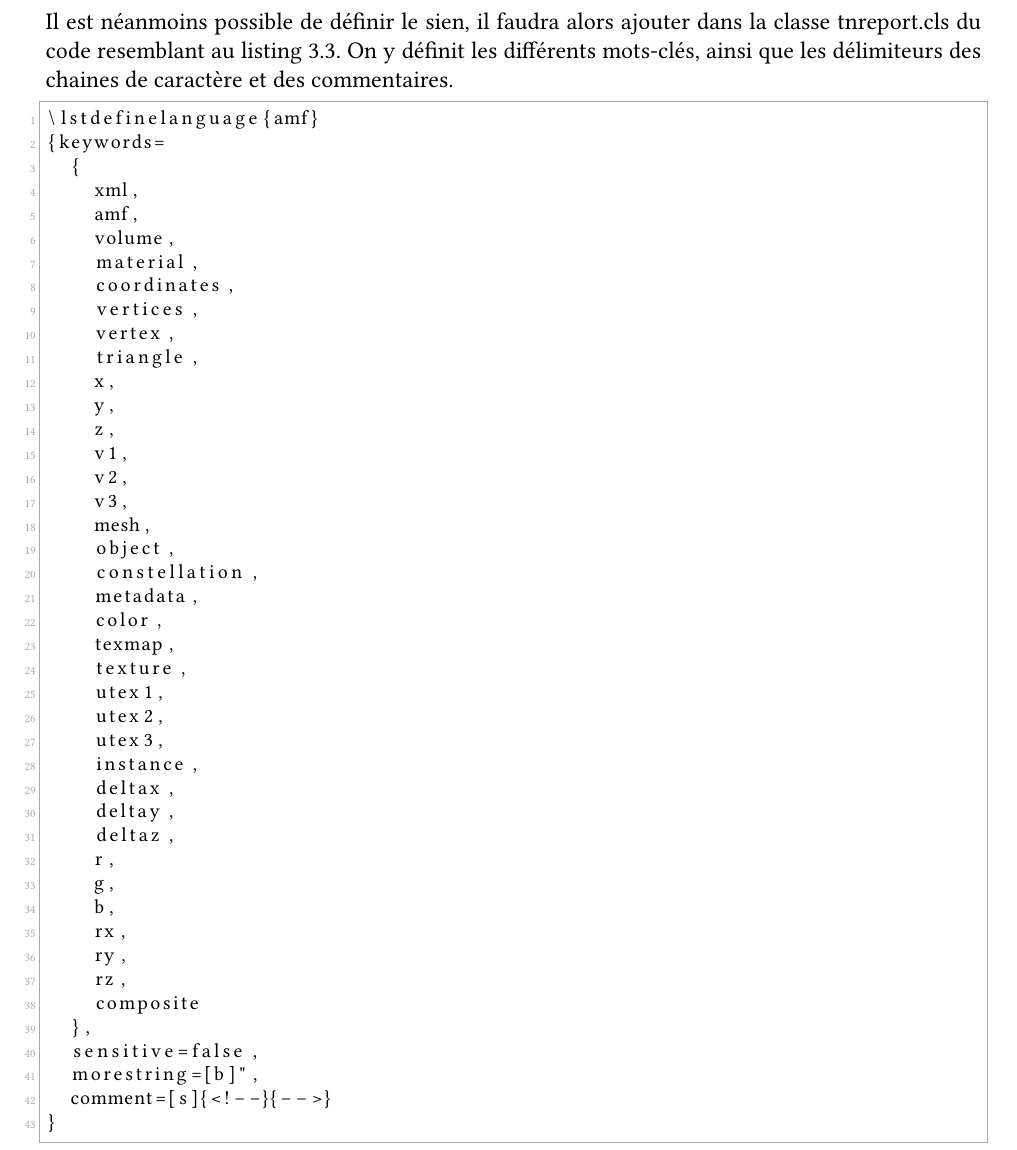
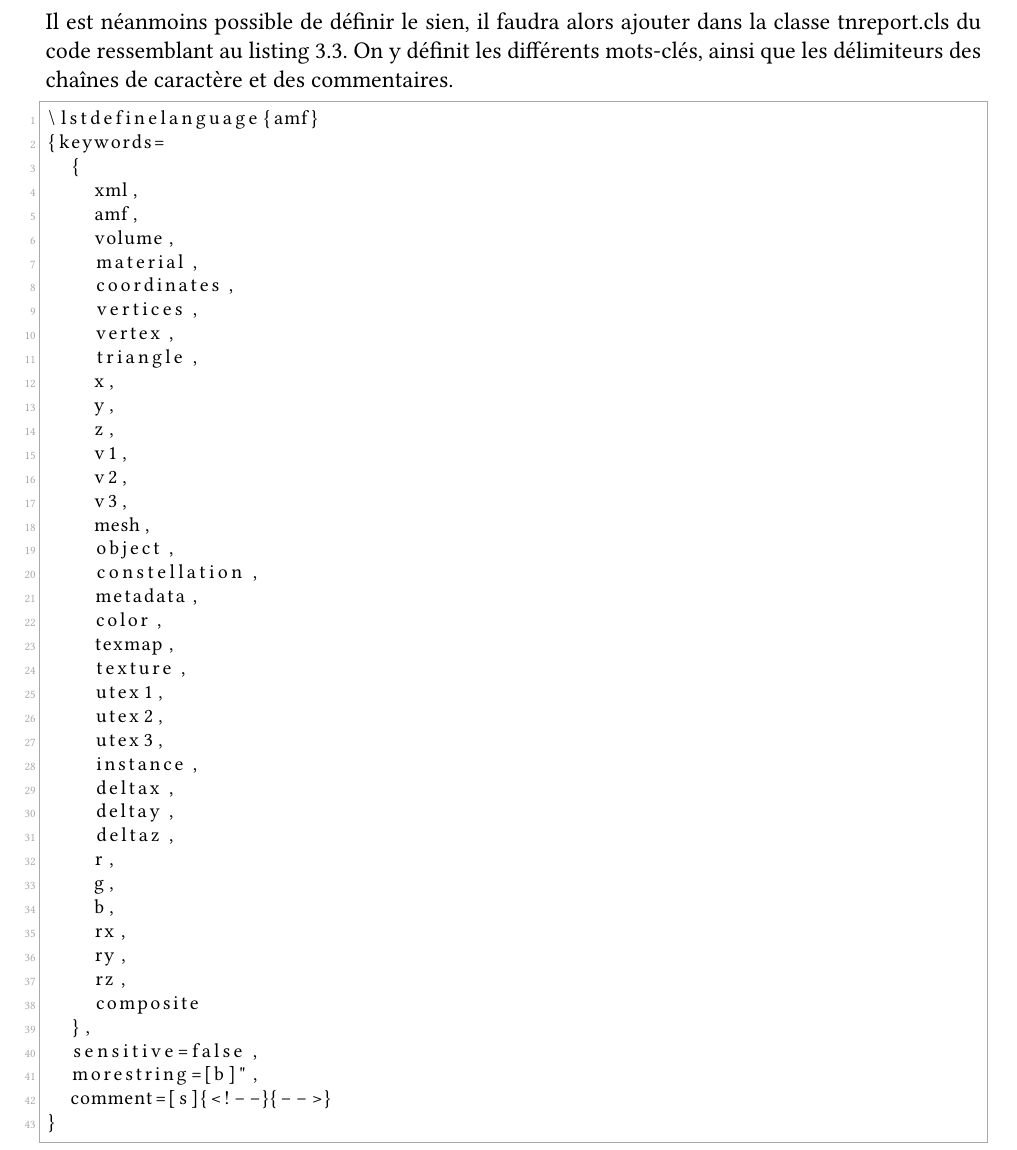
Before and after one commit to TELECOMNancy/tn-report, a LaTeX thesis (template/example-report.tex): part of page 19 of 41, cut so that both start at the same text. Compiled offline with pdfLaTeX.

Commit message:
Rectification orthographique

```diff
--- a/template/example-report.tex
+++ b/template/example-report.tex
@@ -170,7 +170,7 @@ Il est également possible d'afficher du code directement depuis un fichier sour
 De nombreux languages sont supportés : \\
 ABAP2,4, ACSL, Ada4, Algol4, Ant, Assembler2,4, Awk4, bash, Basic2,4, C\#5, C++4, C4, Caml4, Clean, Cobol4, Comal, csh, Delphi, Eiffel, Elan, erlang, Euphoria, Fortran4, GCL, Gnuplot, Haskell, HTML, IDL4, inform, Java4, JVMIS, ksh, Lisp4, Logo, Lua2, make4, Mathematica1,4, Matlab, Mercury, MetaPost, Miranda, Mizar, ML, Modelica3, Modula-2, MuPAD, NASTRAN, Oberon-2, Objective C5 , OCL4, Octave, Oz, Pascal4, Perl, PHP, PL/I, Plasm, POV, Prolog, Promela, Python, R, Reduce, Rexx, RSL, Ruby, S4, SAS, Scilab, sh, SHELXL, Simula4, SQL, tcl4, TeX4, VBScript, Verilog, VHDL4, VRML4, XML, XSLT.
 \clearpage
-Il est néanmoins possible de définir le sien, il faudra alors ajouter dans la classe tnreport.cls du code resemblant au listing \ref{lst:defLang}. On y définit les différents mots-clés, ainsi que les délimiteurs des chaines de caractère et des commentaires.
+Il est néanmoins possible de définir le sien, il faudra alors ajouter dans la classe tnreport.cls du code ressemblant au listing \ref{lst:defLang}. On y définit les différents mots-clés, ainsi que les délimiteurs des chaînes de caractère et des commentaires.
 \begin{lstlisting}[language=Tex, caption={Syntaxe définition d'un langage}, label={lst:defLang}]
 \lstdefinelanguage{amf}
 {keywords=
```
